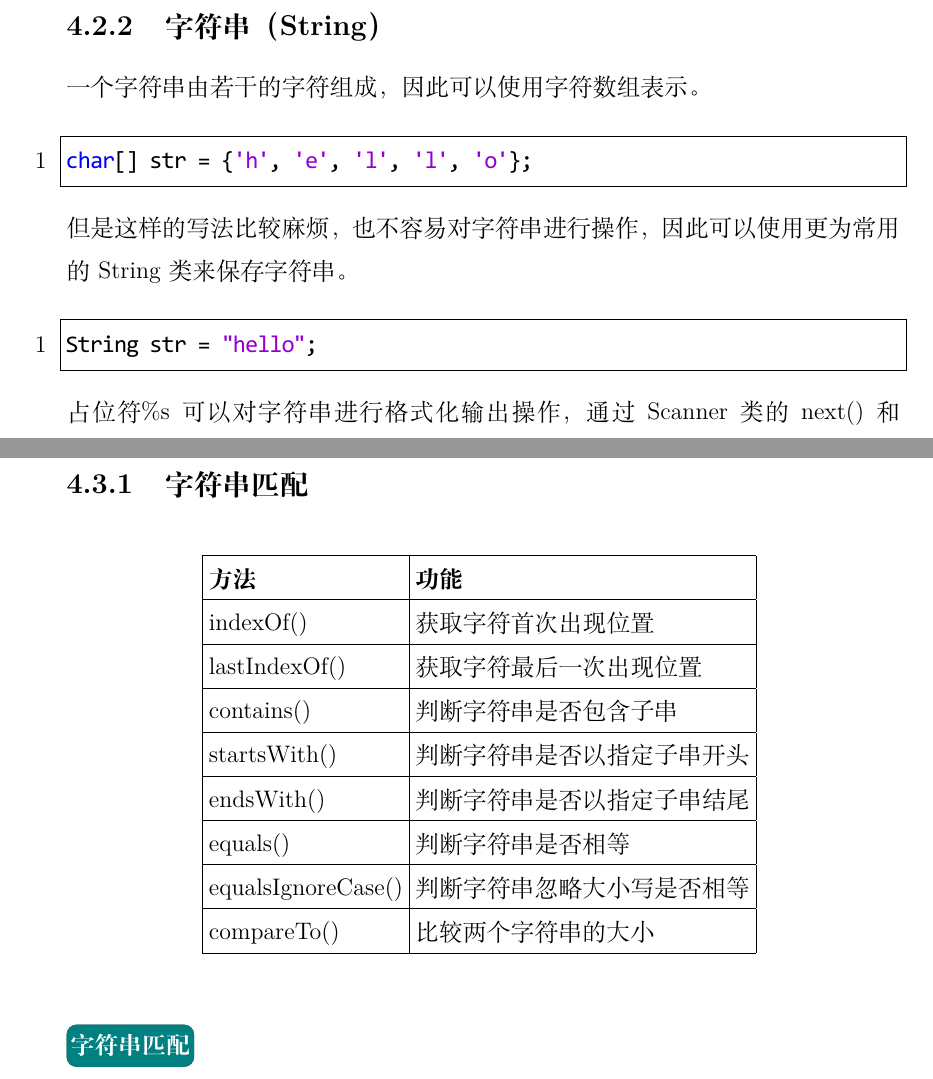
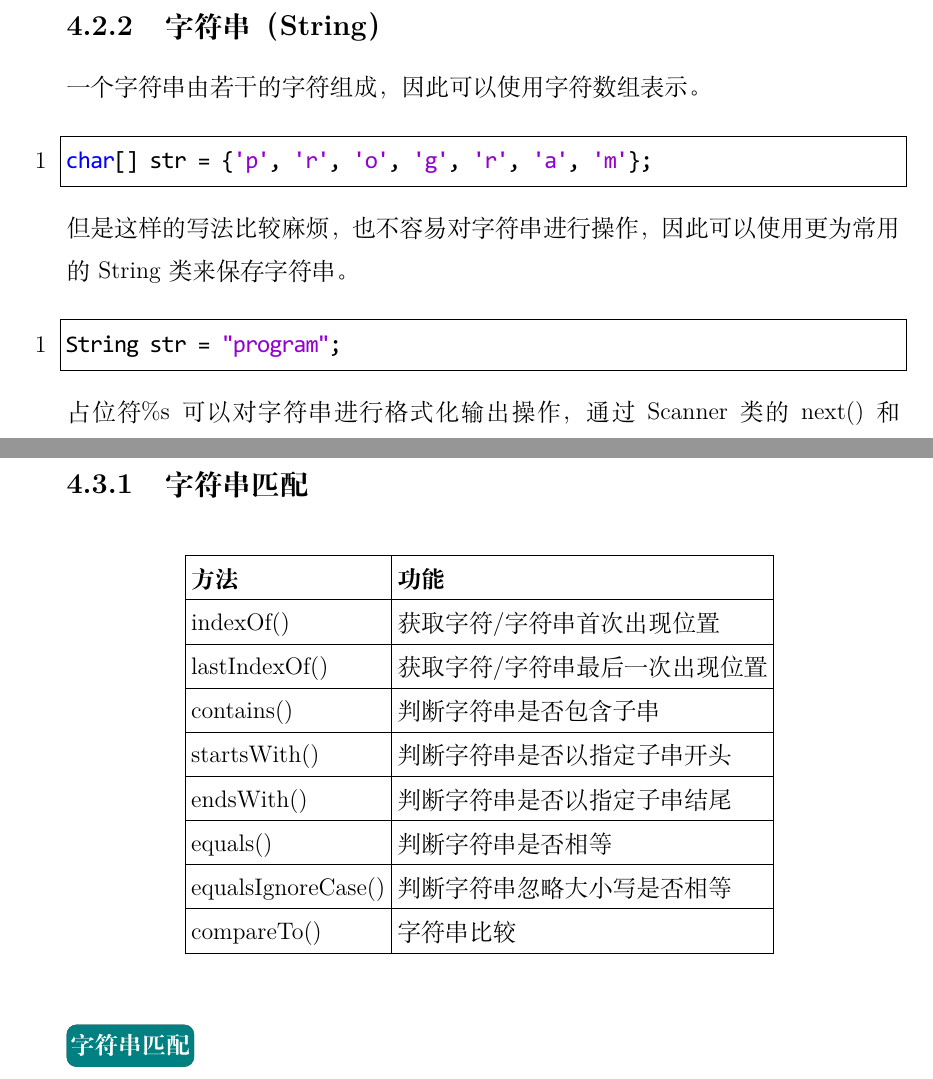
Before and after one commit to xdai02/Java, a LaTeX book (Java.tex, which reads chapters/chapter4.tex): two parts of pages 46 and 52 of 101, joined at a grey line, cut so that both start at the same text. The pictures show the PDF file Java.pdf that the author committed with the source.

```diff
--- a/chapters/chapter4.tex
+++ b/chapters/chapter4.tex
@@ -435,7 +435,7 @@
 \vspace{-0.5cm}
 
 \begin{lstlisting}[language=Java]
-char[] str = {'h', 'e', 'l', 'l', 'o'};
+char[] str = {'p', 'r', 'o', 'g', 'r', 'a', 'm'};
 \end{lstlisting}
 
 但是这样的写法比较麻烦，也不容易对字符串进行操作，因此可以使用更为常用的String类来保存字符串。
@@ -443,7 +443,7 @@
 \vspace{-0.5cm}
 
 \begin{lstlisting}[language=Java]
-String str = "hello";
+String str = "program";
 \end{lstlisting}
 
 占位符\%s可以对字符串进行格式化输出操作，通过Scanner类的next()和nextLine()方法可以读取字符串，其中next()只读取到空格为止，而nextLine()会读取到回车为止。\\
@@ -681,23 +681,23 @@
 	\setlength{\tabcolsep}{1mm}{
 		\begin{tabular}{|l|l|}
 			\hline
-			\textbf{方法}      & \textbf{功能}                \\
+			\textbf{方法}      & \textbf{功能}                   \\
 			\hline
-			indexOf()          & 获取字符首次出现位置         \\
+			indexOf()          & 获取字符/字符串首次出现位置     \\
 			\hline
-			lastIndexOf()      & 获取字符最后一次出现位置     \\
+			lastIndexOf()      & 获取字符/字符串最后一次出现位置 \\
 			\hline
-			contains()         & 判断字符串是否包含子串       \\
+			contains()         & 判断字符串是否包含子串          \\
 			\hline
-			startsWith()       & 判断字符串是否以指定子串开头 \\
+			startsWith()       & 判断字符串是否以指定子串开头    \\
 			\hline
-			endsWith()         & 判断字符串是否以指定子串结尾 \\
+			endsWith()         & 判断字符串是否以指定子串结尾    \\
 			\hline
-			equals()           & 判断字符串是否相等           \\
+			equals()           & 判断字符串是否相等              \\
 			\hline
-			equalsIgnoreCase() & 判断字符串忽略大小写是否相等 \\
+			equalsIgnoreCase() & 判断字符串忽略大小写是否相等    \\
 			\hline
-			compareTo()        & 比较两个字符串的大小         \\
+			compareTo()        & 字符串比较                      \\
 			\hline
 		\end{tabular}
 	}
```
Also changed, not shown: Java.pdf, 2 other files.
